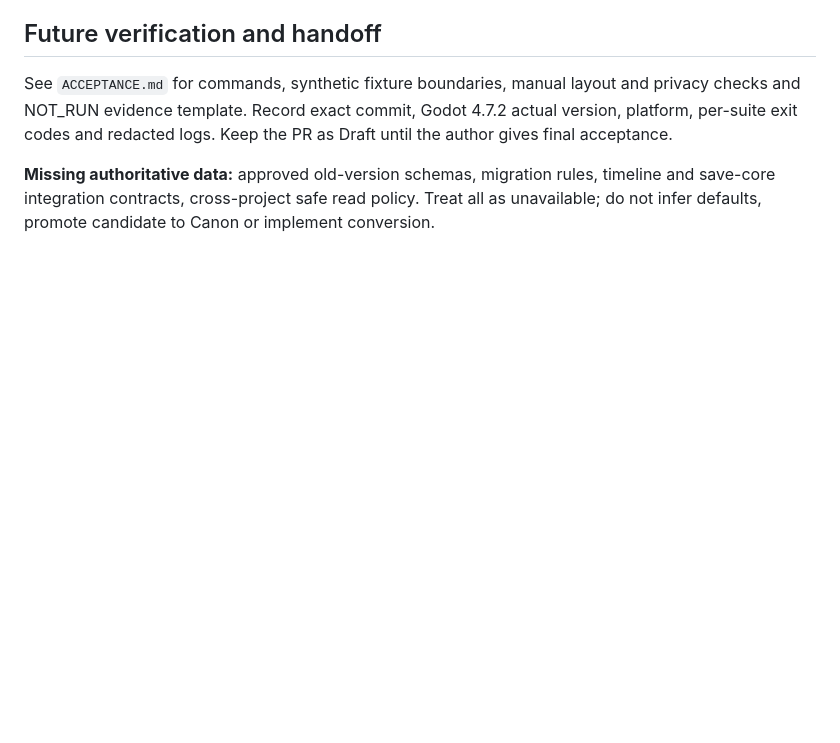
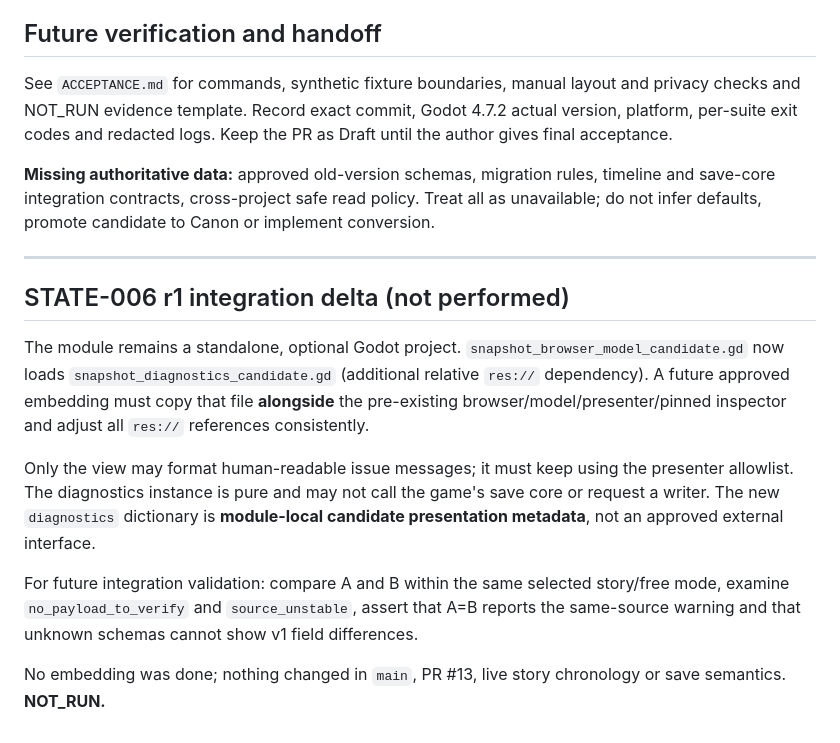
Before and after one commit to cao772/game, a Markdown page: candidates/game_web_flow_state_004_r1/INTEGRATION.md, the part around the change. Drawn GitHub-style; blank space fills up the shorter version.

Commit message:
docs(W-STATE-006): extend INTEGRATION.md for diagnostic comparison, safe redaction and future NOT_RUN acceptance

```diff
--- a/candidates/game_web_flow_state_004_r1/INTEGRATION.md
+++ b/candidates/game_web_flow_state_004_r1/INTEGRATION.md
@@ -112,3 +112,28 @@ the author gives final acceptance.
 migration rules, timeline and save-core integration contracts,
 cross-project safe read policy. Treat all as unavailable; do not
 infer defaults, promote candidate to Canon or implement conversion.
+
+---
+
+## STATE-006 r1 integration delta (not performed)
+
+The module remains a standalone, optional Godot project.
+`snapshot_browser_model_candidate.gd` now loads
+`snapshot_diagnostics_candidate.gd` (additional relative
+`res://` dependency). A future approved embedding must copy that
+file **alongside** the pre-existing browser/model/presenter/pinned
+inspector and adjust all `res://` references consistently.
+
+Only the view may format human-readable issue messages; it must keep
+using the presenter allowlist. The diagnostics instance is pure and
+may not call the game's save core or request a writer.
+The new `diagnostics` dictionary is **module-local candidate
+presentation metadata**, not an approved external interface.
+
+For future integration validation: compare A and B within the same
+selected story/free mode, examine `no_payload_to_verify` and
+`source_unstable`, assert that A=B reports the same-source
+warning and that unknown schemas cannot show v1 field differences.
+
+No embedding was done; nothing changed in `main`, PR #13,
+live story chronology or save semantics. **NOT_RUN.**
```
